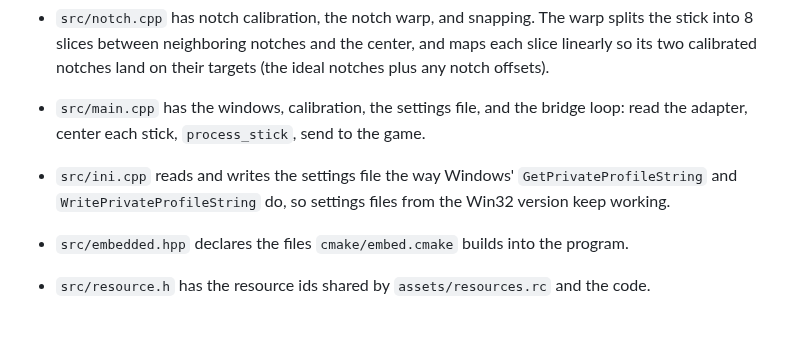
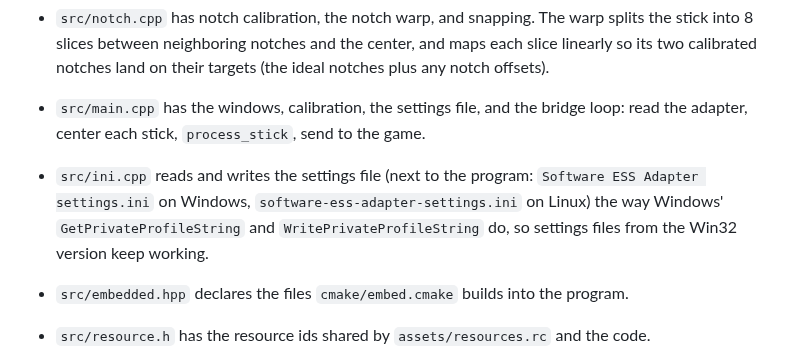
Before and after one commit to TorjeAmundsen/Software-ESS-Adapter, a Markdown page: DEVELOPMENT.md, the part around the change. GitHub-like rendering; blank space fills up the shorter version.

```diff
--- a/DEVELOPMENT.md
+++ b/DEVELOPMENT.md
@@ -142,7 +142,7 @@ The style is in `.clang-format`: 4-space indents, 140-column lines, and braces o
 - `src/stick.cpp` has `process_stick`: the main stick's path from the centered stick to what goes to the game (notch warp, snapping, ESS range, software dead zone, ESS map, then, ESS on or off, a pass that keeps each axis's in-game value, after Wii VC or SoH, from ever moving the opposite way to its own input, as the speedrun rules require). That pass is worked out for every stick position at once, into a table per settings and calibration, which takes a few milliseconds the first time each combination is used (around 50 at most). Near VC's length limit a position can be boxed in: x has to reach as far out as one neighbor and y as far out as another, and VC can't do both. Then the positions further in on the axis that fell short get bounded and the table is worked out again, until nothing is boxed in. The tests sweep every raw stick position for fixed and 150 random settings and calibrations, for each game. The bridge loop and the tests both call it.
 - `src/notch.cpp` has notch calibration, the notch warp, and snapping. The warp splits the stick into 8 slices between neighboring notches and the center, and maps each slice linearly so its two calibrated notches land on their targets (the ideal notches plus any notch offsets).
 - `src/main.cpp` has the windows, calibration, the settings file, and the bridge loop: read the adapter, center each stick, `process_stick`, send to the game.
-- `src/ini.cpp` reads and writes the settings file the way Windows' `GetPrivateProfileString` and `WritePrivateProfileString` do, so settings files from the Win32 version keep working.
+- `src/ini.cpp` reads and writes the settings file (next to the program: `Software ESS Adapter settings.ini` on Windows, `software-ess-adapter-settings.ini` on Linux) the way Windows' `GetPrivateProfileString` and `WritePrivateProfileString` do, so settings files from the Win32 version keep working.
 - `src/embedded.hpp` declares the files `cmake/embed.cmake` builds into the program.
 - `src/resource.h` has the resource ids shared by `assets/resources.rc` and the code.
 - `test/bridge_tests.cpp` has the tests.
```
Also changed, not shown: README.md (+7 -5 lines), docs/images/notch-offsets.png (added).
